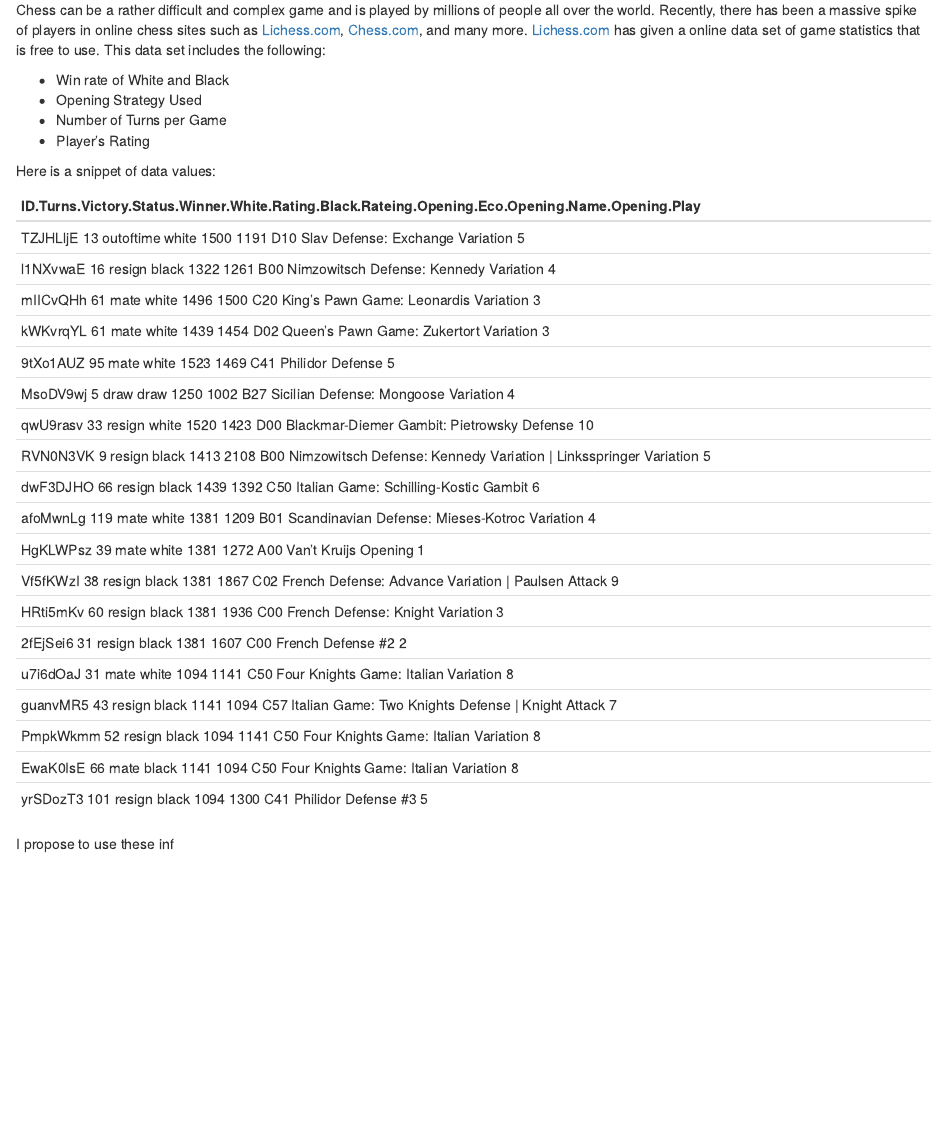
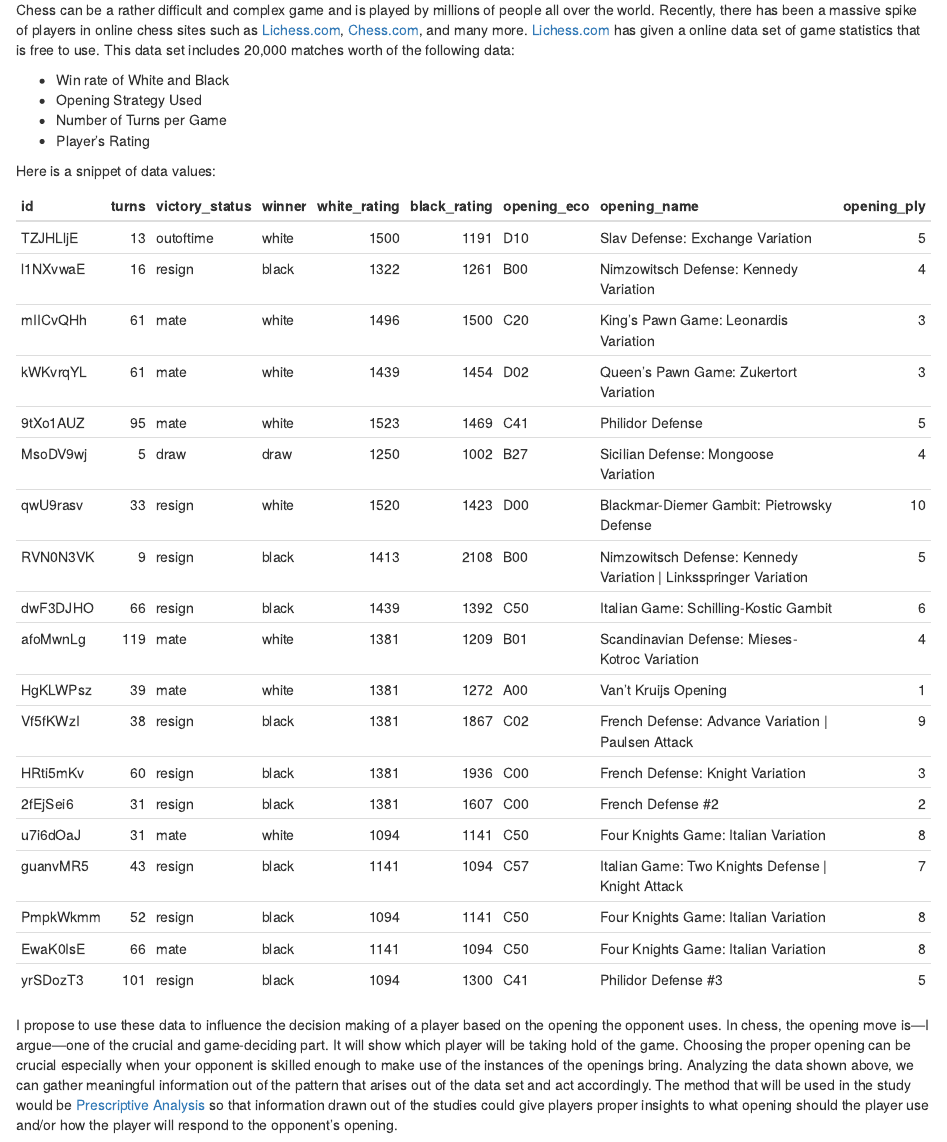
Before and after one commit to Luis-Sevilla/Engineering_GroupActivity, an R Markdown document (LuisCarloSevilla.rmd): the page in a window 1100 px wide, from 1060 px down. The pictures show the output file LuisCarloSevilla.html that the author committed with the source, opened offline.

Commit message:
Final Output Version 1.0

````diff
--- a/LuisCarloSevilla.rmd
+++ b/LuisCarloSevilla.rmd
@@ -22,7 +22,7 @@ Every content we consume in the internet---or anything technology related--- has
 
 ## Data Science and Chess
 
-Chess can be a rather difficult and complex game and is played by millions of people all over the world. Recently, there has been a massive spike of players in online chess sites such as [Lichess.com](lichess.com), [Chess.com](Chess.com), and many more. [Lichess.com](lichess.com) has given a online data set of game statistics that is free to use. This data set includes the following:
+Chess can be a rather difficult and complex game and is played by millions of people all over the world. Recently, there has been a massive spike of players in online chess sites such as [Lichess.com](lichess.com), [Chess.com](Chess.com), and many more. [Lichess.com](lichess.com) has given a online data set of game statistics that is free to use. This data set includes 20,000 matches worth of the following data:
 
 * Win rate of White and Black
 * Opening Strategy Used
@@ -36,8 +36,8 @@ Here is a snippet of data values:
 
 ```{r, echo = FALSE, results = 'asis'}
 library(knitr)
-chess <- read.csv("https://raw.githubusercontent.com/Luis-Sevilla/Engineering_GroupActivity/master/chess-game%20-%20chess-game.csv", header = TRUE, sep = ",")
+chess <- read.csv("https://raw.githubusercontent.com/Luis-Sevilla/Engineering_GroupActivity/master/chess-games.csv", header = TRUE, sep = ",")
 knitr::kable(chess)
 ```
 
-I propose to use these inf
+I propose to use these data to influence the decision making of a player based on the opening the opponent uses. In chess, the opening move is---I argue---one of the crucial and game-deciding part. It will show which player  will be taking hold of the game. Choosing the proper opening can be crucial especially when your opponent is skilled enough to make use of the instances of the openings bring. Analyzing the data shown above, we can gather meaningful information out of the pattern that arises out of the data set and act accordingly. The method that will be used in the study would be [Prescriptive Analysis](https://www.sisense.com/glossary/prescriptive-analytics/) so that information drawn out of the studies could give players proper insights to what opening should the player use and/or how the player will respond to the opponent's opening.
````
Also changed, not shown: LuisCarloSevilla.html.
